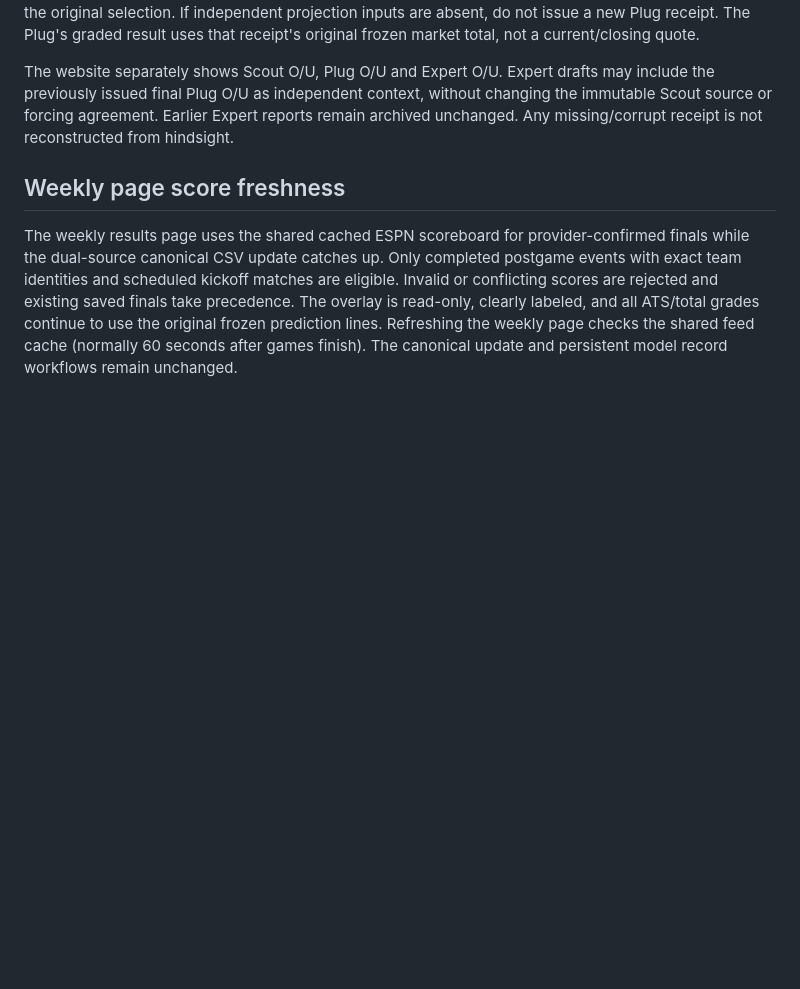
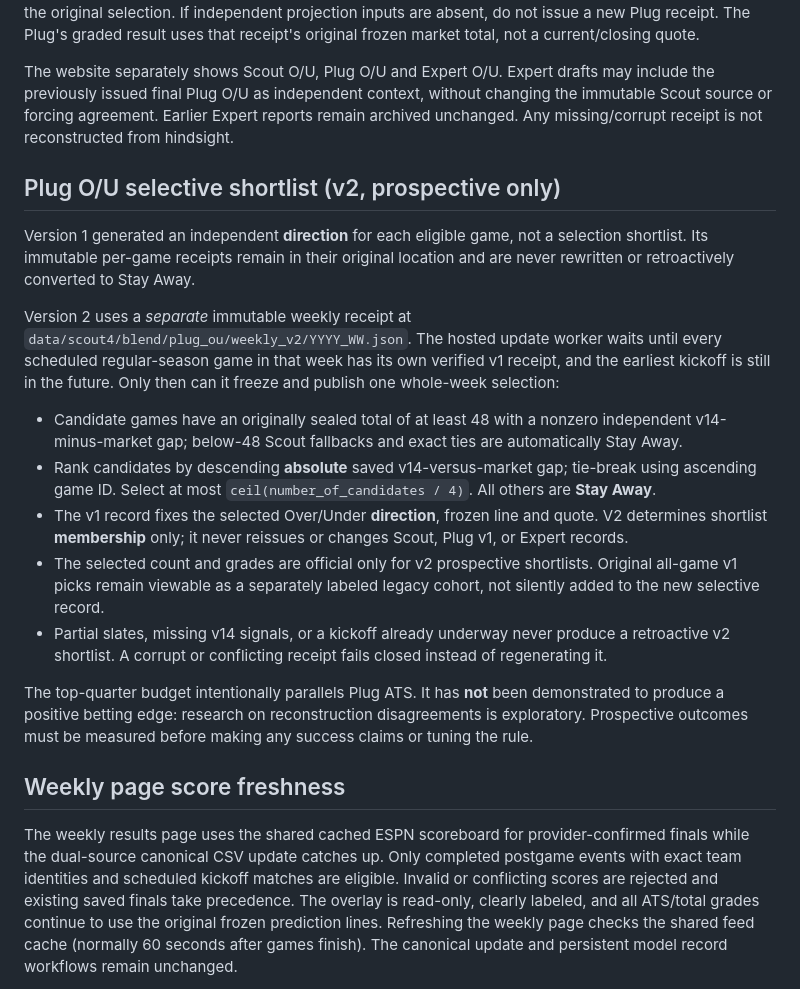
Before and after one commit to leorezendes-cloud/Trend-Finder, a Markdown page: WEEKLY_POLICY.md, the part around the change. Rendered like a GitHub page; blank space fills up the shorter version.

Commit message:
Document selective O/U shortlist and preserve separate original v1 cohort

```diff
--- a/WEEKLY_POLICY.md
+++ b/WEEKLY_POLICY.md
@@ -50,6 +50,39 @@ context, without changing the immutable Scout source or forcing agreement.
 Earlier Expert reports remain archived unchanged. Any missing/corrupt
 receipt is not reconstructed from hindsight.
 
+## Plug O/U selective shortlist (v2, prospective only)
+
+Version 1 generated an independent **direction** for each eligible game, not a
+selection shortlist. Its immutable per-game receipts remain in their original
+location and are never rewritten or retroactively converted to Stay Away.
+
+Version 2 uses a *separate* immutable weekly receipt at
+`data/scout4/blend/plug_ou/weekly_v2/YYYY_WW.json`. The hosted update worker
+waits until every scheduled regular-season game in that week has its own
+verified v1 receipt, and the earliest kickoff is still in the future.
+Only then can it freeze and publish one whole-week selection:
+
+- Candidate games have an originally sealed total of at least 48 with a
+  nonzero independent v14-minus-market gap; below-48 Scout fallbacks and
+  exact ties are automatically Stay Away.
+- Rank candidates by descending **absolute** saved v14-versus-market gap;
+  tie-break using ascending game ID. Select at most
+  `ceil(number_of_candidates / 4)`. All others are **Stay Away**.
+- The v1 record fixes the selected Over/Under **direction**, frozen line and
+  quote. V2 determines shortlist **membership** only; it never reissues or
+  changes Scout, Plug v1, or Expert records.
+- The selected count and grades are official only for v2 prospective shortlists.
+  Original all-game v1 picks remain viewable as a separately labeled legacy
+  cohort, not silently added to the new selective record.
+- Partial slates, missing v14 signals, or a kickoff already underway never
+  produce a retroactive v2 shortlist. A corrupt or conflicting receipt fails
+  closed instead of regenerating it.
+
+The top-quarter budget intentionally parallels Plug ATS. It has **not** been
+demonstrated to produce a positive betting edge: research on reconstruction
+disagreements is exploratory. Prospective outcomes must be measured before
+making any success claims or tuning the rule.
+
 ## Weekly page score freshness
 
 The weekly results page uses the shared cached ESPN scoreboard for provider-confirmed finals while the dual-source canonical CSV update catches up. Only completed postgame events with exact team identities and scheduled kickoff matches are eligible. Invalid or conflicting scores are rejected and existing saved finals take precedence. The overlay is read-only, clearly labeled, and all ATS/total grades continue to use the original frozen prediction lines. Refreshing the weekly page checks the shared feed cache (normally 60 seconds after games finish). The canonical update and persistent model record workflows remain unchanged.
```
